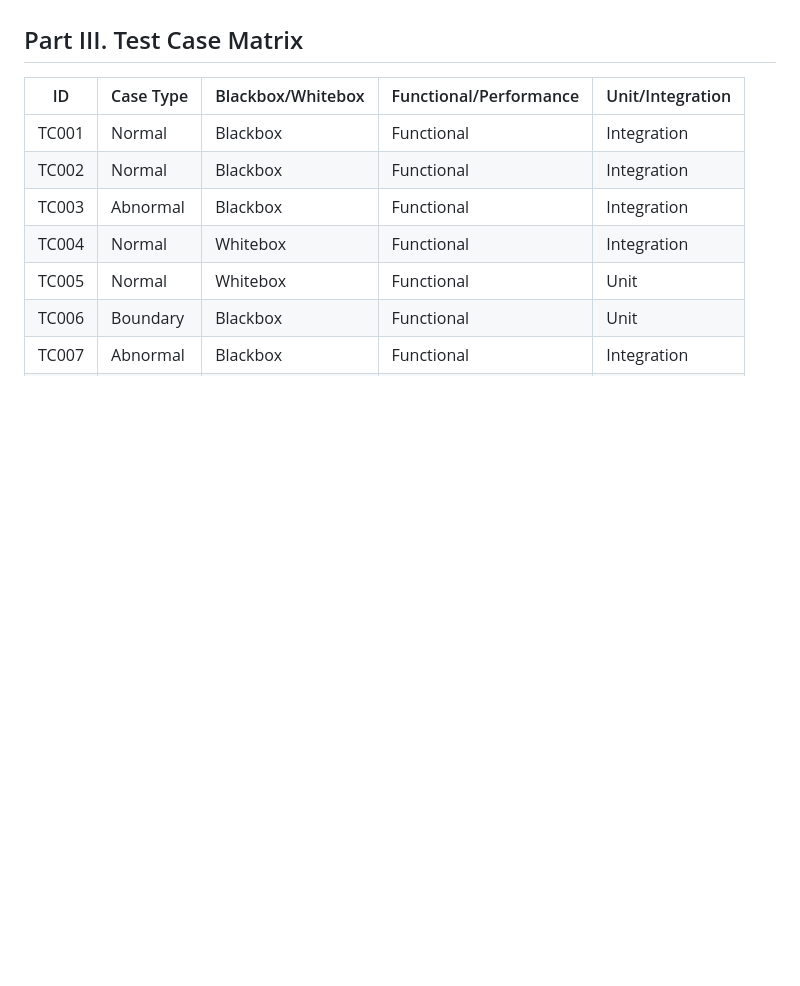
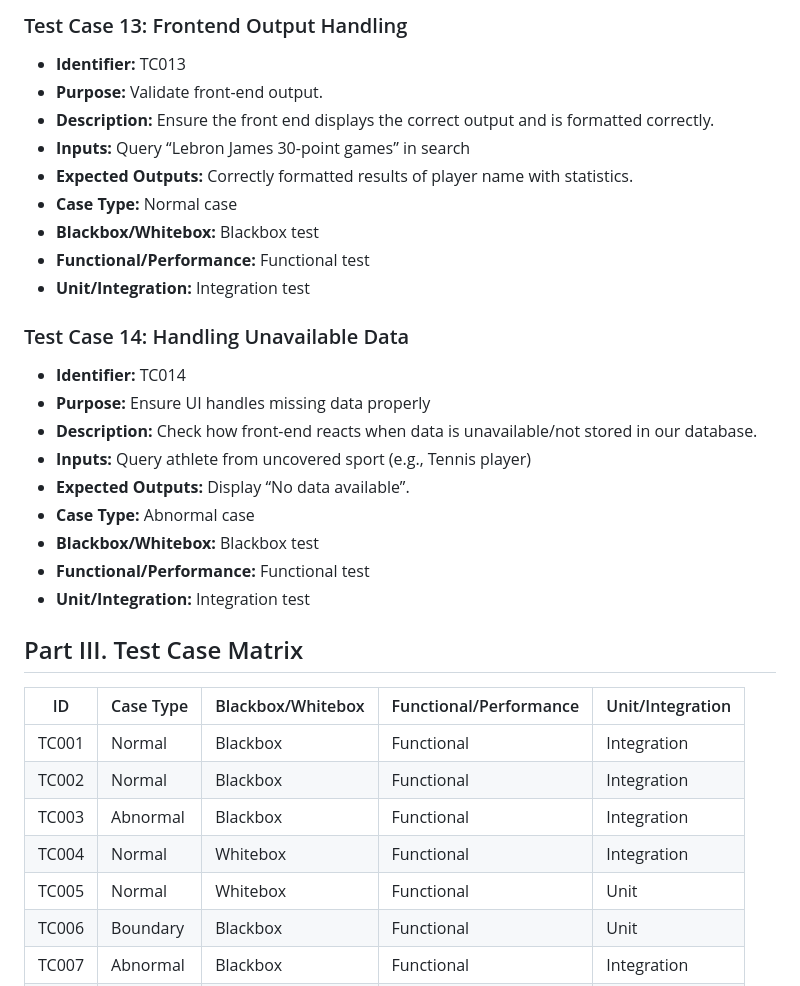
Before and after one commit to EB-JD-SH-KW/StatVision, a Markdown page: docs/Test_Documentation/Test_Plan.md, the part around the change printed below. GitHub-like rendering; blank space fills up the shorter version.

```diff
--- a/docs/Test_Documentation/Test_Plan.md
+++ b/docs/Test_Documentation/Test_Plan.md
@@ -58,3 +145,24 @@ We also run integration tests to verify that different parts of the system API,
+### Test Case 13: Frontend Output Handling
+- **Identifier:** TC013
+- **Purpose:** Validate front-end output.
+- **Description:** Ensure the front end displays the correct output and is formatted correctly.
+- **Inputs:** Query “Lebron James 30-point games” in search
+- **Expected Outputs:** Correctly formatted results of player name with statistics.
+- **Case Type:** Normal case
+- **Blackbox/Whitebox:** Blackbox test
+- **Functional/Performance:** Functional test
+- **Unit/Integration:** Integration test
+
+### Test Case 14: Handling Unavailable Data
+- **Identifier:** TC014
+- **Purpose:** Ensure UI handles missing data properly
+- **Description:** Check how front-end reacts when data is unavailable/not stored in our database.
+- **Inputs:** Query athlete from uncovered sport (e.g., Tennis player)
+- **Expected Outputs:** Display “No data available”.
+- **Case Type:** Abnormal case
+- **Blackbox/Whitebox:** Blackbox test
+- **Functional/Performance:** Functional test
+- **Unit/Integration:** Integration test
 
 ## Part III. Test Case Matrix
 
```
Also changed, not shown: other parts of docs/Test_Documentation/Test_Plan.md (+88 -1 lines).
